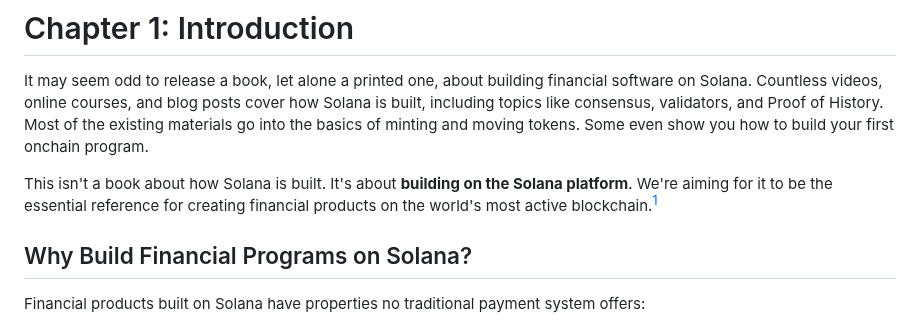
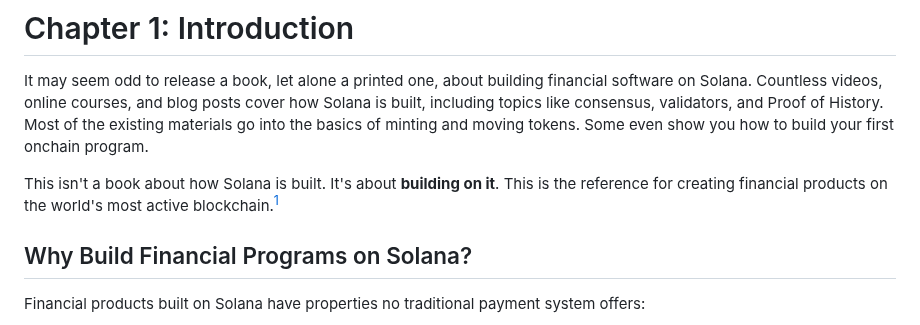
Before and after one commit to quicknode/solana-book, a Markdown page: prelude/introduction.md, the part around the change. Rendered like a GitHub page.

Commit message:
State the Introduction's claim plainly
"It's about building on it. This is the reference for creating financial
products on the world's most active blockchain." The old sentence aimed
at being the essential reference; this one says it is, and drops "the
Solana platform" for the pronoun.

Claude-Session: https://claude.ai/code/session_01KRNGNZzSBSRmpDRfB7Mwkm

```diff
--- a/prelude/introduction.md
+++ b/prelude/introduction.md
@@ -2,7 +2,7 @@
 
 It may seem odd to release a book, let alone a printed one, about building financial software on Solana. Countless videos, online courses, and blog posts cover how Solana is built, including topics like consensus, validators, and Proof of History. Most of the existing materials go into the basics of minting and moving tokens. Some even show you how to build your first onchain program.
 
-This isn't a book about how Solana is built. It's about **building on the Solana platform**. We're aiming for it to be the essential reference for creating financial products on the world's most active blockchain.[^most-active]
+This isn't a book about how Solana is built. It's about **building on it**. This is the reference for creating financial products on the world's most active blockchain.[^most-active]
 
 ## Why Build Financial Programs on Solana?
 
```
